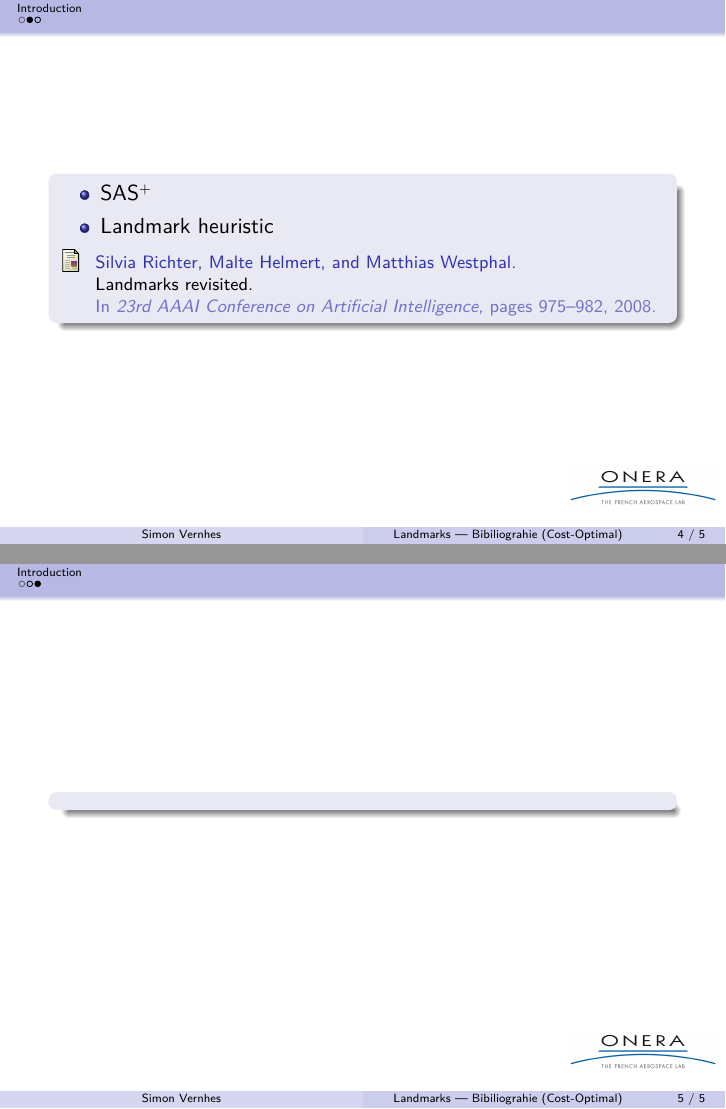
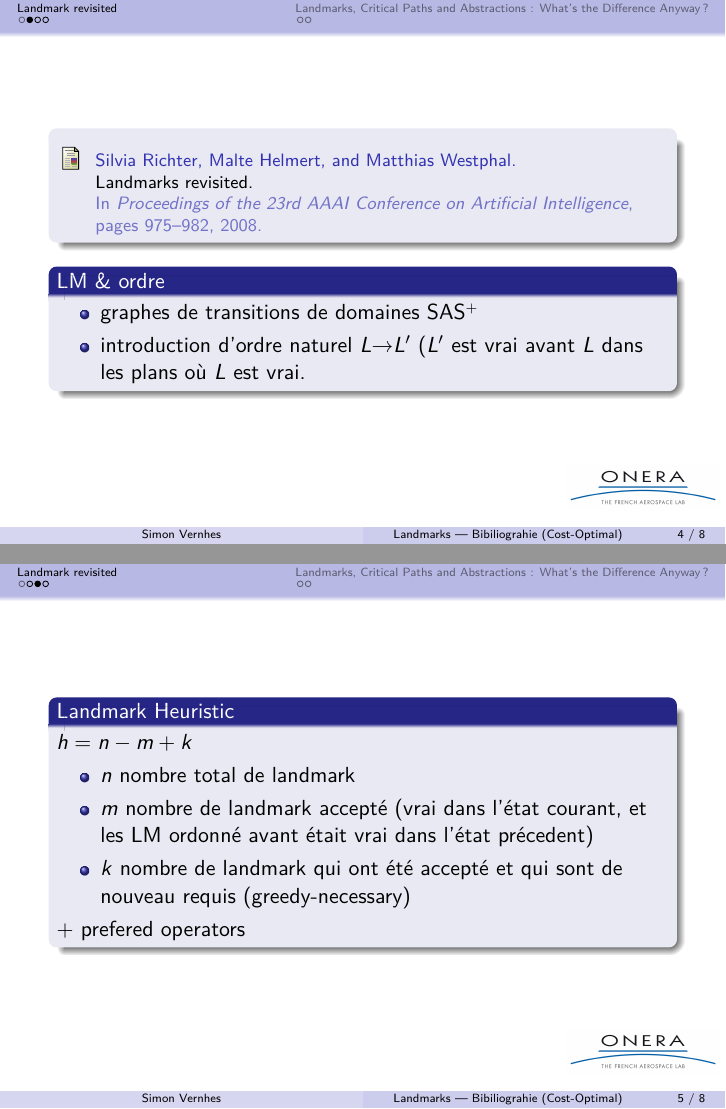
Before and after one commit to NoWiS-/landmark-bilbio, LaTeX slides (domshlak_ijcai.tex, which reads cite/Helmert08.tex, domshlak_ijcai/anyway.tex, domshlak_ijcai/intro.tex): pages 4 and 5 of 5 before the commit and pages 4 and 5 of 8 after it, joined at a grey line. Compiled offline with LuaLaTeX.

Commit message:
- Améloration du Makefile - domshlak : on avance !

```diff
--- a/cite/Helmert08.tex
+++ b/cite/Helmert08.tex
@@ -4,6 +4,6 @@
 \bibitem{Helmert08}
 Silvia Richter, Malte Helmert, and Matthias Westphal.
 \newblock Landmarks revisited.
-\newblock In {\em 23rd AAAI Conference on Artificial Intelligence}, pages
-975--982, 2008.
+\newblock In {\em Proceedings of the 23rd AAAI Conference on Artificial
+Intelligence}, pages 975--982, 2008.
 \end{thebibliography}
--- /dev/null
+++ b/domshlak_ijcai/anyway.tex
@@ -0,0 +1,10 @@
+\section{Landmarks, Critical Paths and Abstractions: What's the Difference Anyway ?}
+  \subsection*{blah}
+
+\begin{frame}
+  \begin{block}{Comment comparer les différentes heuristiques \emph{admissibles} ?}
+    \input{cite/Domshlak09}
+
+
+  \end{block}
+\end{frame}
--- a/domshlak_ijcai/intro.tex
+++ b/domshlak_ijcai/intro.tex
@@ -1,19 +1,30 @@
-\section{Introduction}
+\section{Landmark revisited}
   \subsection*{blah}
 
 \begin{frame}
+
   \begin{block}{}
+    \input{cite/Helmert08}
+  \end{block}
+
+  \begin{block}{LM \& ordre}
     \begin{itemize}
-      \item SAS\up{+}
-      \item Landmark heuristic
+      \item graphes de transitions de domaines SAS\up{+}
+      \item introduction d'ordre naturel $L → L'$ ($L'$ est vrai avant $L$ dans les plans où $L$ est vrai.
     \end{itemize}
 
-    \input{cite/Helmert08}
   \end{block}
 \end{frame}
 
 \begin{frame}
-  \begin{block}{}
+  \begin{block}{Landmark Heuristic}
+    $h = n - m + k$
+    \begin{itemize}
+      \item $n$ nombre total de landmark
+      \item $m$ nombre de landmark accepté (vrai dans l'état courant, et les LM ordonné avant était vrai dans l'état précedent)
+      \item $k$ nombre de landmark qui ont été accepté et qui sont de nouveau requis (greedy-necessary)
+    \end{itemize}
 
+    + prefered operators
   \end{block}
 \end{frame}
```
Also changed, not shown: bib.bib (+23 -15 lines), cite/Domshlak09.tex (added, +10 -0 lines), domshlak_ijcai.tex (+1 -0 lines), hoffmann04/analyse.tex (+4 -2 lines), Makefile, domshlak_ijcai/intro.tex (12 more changed lines).
